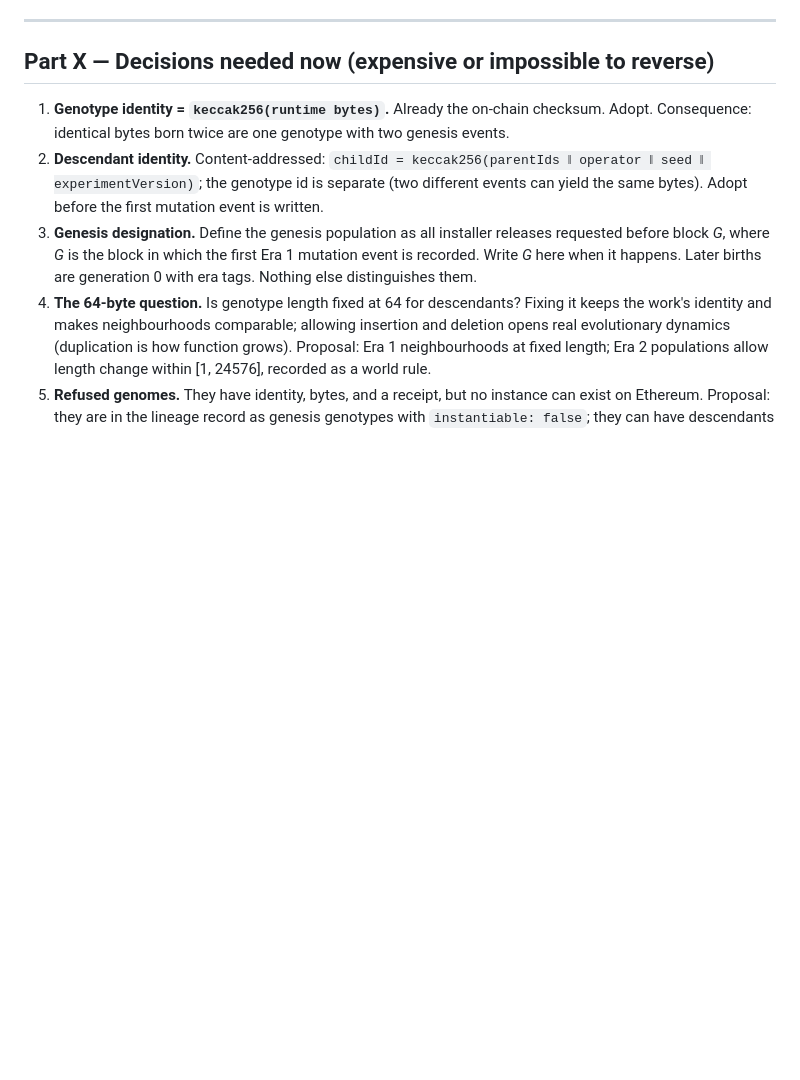
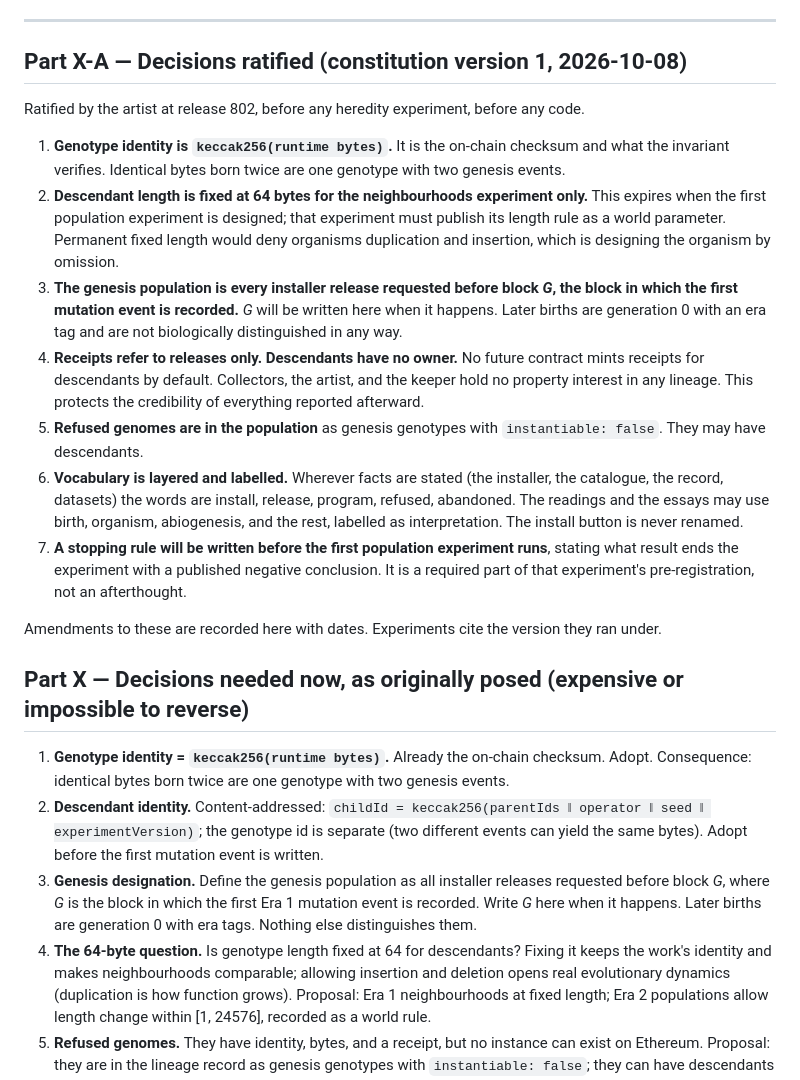
Before and after one commit to cryptobushi/slopware, a Markdown page: slopware/ROADMAP.md, the part around the change. Rendered like a GitHub page; blank space fills up the shorter version.

```diff
--- a/slopware/ROADMAP.md
+++ b/slopware/ROADMAP.md
@@ -716,7 +716,21 @@ Today a receipt means: this release, its bytes, its program, who installed it, w
 
 ---
 
-## Part X — Decisions needed now (expensive or impossible to reverse)
+## Part X-A — Decisions ratified (constitution version 1, 2026-10-08)
+
+Ratified by the artist at release 802, before any heredity experiment, before any code.
+
+1. **Genotype identity is `keccak256(runtime bytes)`.** It is the on-chain checksum and what the invariant verifies. Identical bytes born twice are one genotype with two genesis events.
+2. **Descendant length is fixed at 64 bytes for the neighbourhoods experiment only.** This expires when the first population experiment is designed; that experiment must publish its length rule as a world parameter. Permanent fixed length would deny organisms duplication and insertion, which is designing the organism by omission.
+3. **The genesis population is every installer release requested before block *G*, the block in which the first mutation event is recorded.** *G* will be written here when it happens. Later births are generation 0 with an era tag and are not biologically distinguished in any way.
+4. **Receipts refer to releases only. Descendants have no owner.** No future contract mints receipts for descendants by default. Collectors, the artist, and the keeper hold no property interest in any lineage. This protects the credibility of everything reported afterward.
+5. **Refused genomes are in the population** as genesis genotypes with `instantiable: false`. They may have descendants.
+6. **Vocabulary is layered and labelled.** Wherever facts are stated (the installer, the catalogue, the record, datasets) the words are install, release, program, refused, abandoned. The readings and the essays may use birth, organism, abiogenesis, and the rest, labelled as interpretation. The install button is never renamed.
+7. **A stopping rule will be written before the first population experiment runs**, stating what result ends the experiment with a published negative conclusion. It is a required part of that experiment's pre-registration, not an afterthought.
+
+Amendments to these are recorded here with dates. Experiments cite the version they ran under.
+
+## Part X — Decisions needed now, as originally posed (expensive or impossible to reverse)
 
 1. **Genotype identity = `keccak256(runtime bytes)`.** Already the on-chain checksum. Adopt. Consequence: identical bytes born twice are one genotype with two genesis events.
 2. **Descendant identity.** Content-addressed: `childId = keccak256(parentIds ‖ operator ‖ seed ‖ experimentVersion)`; the genotype id is separate (two different events can yield the same bytes). Adopt before the first mutation event is written.
```
Also changed, not shown: README.md (+4 -0 lines).
